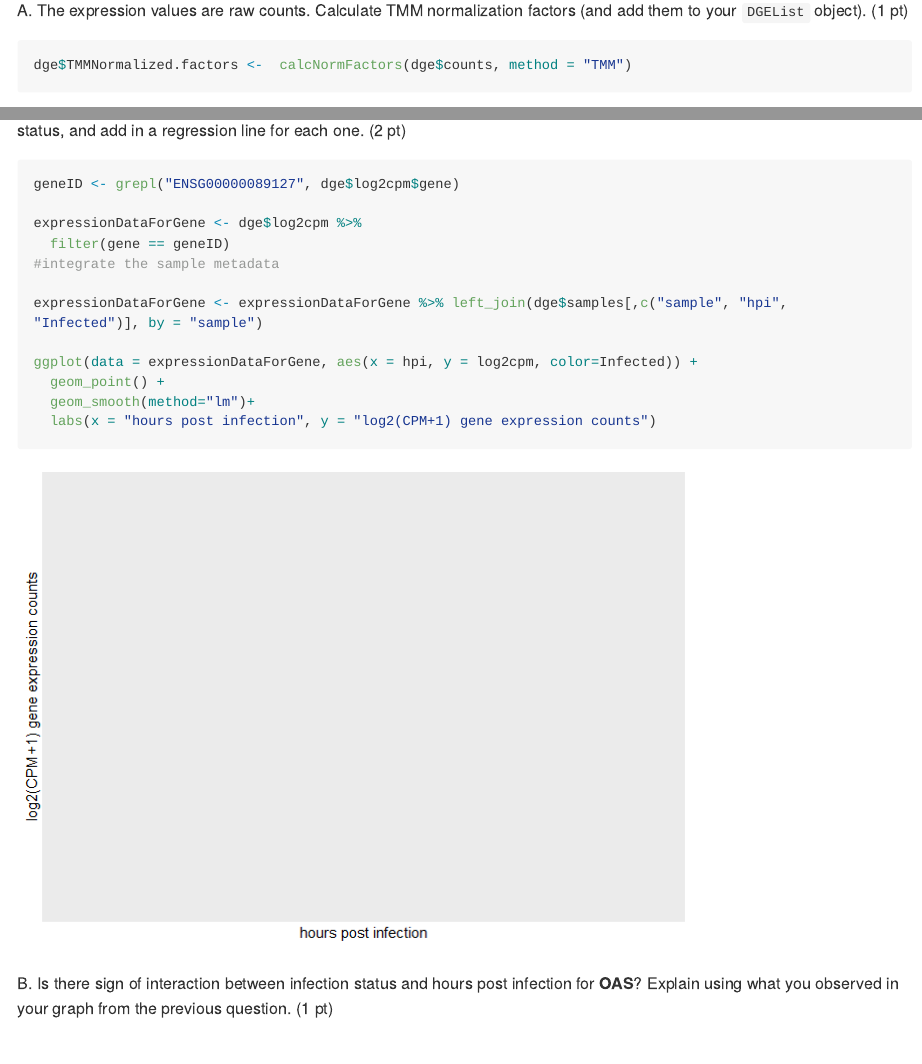
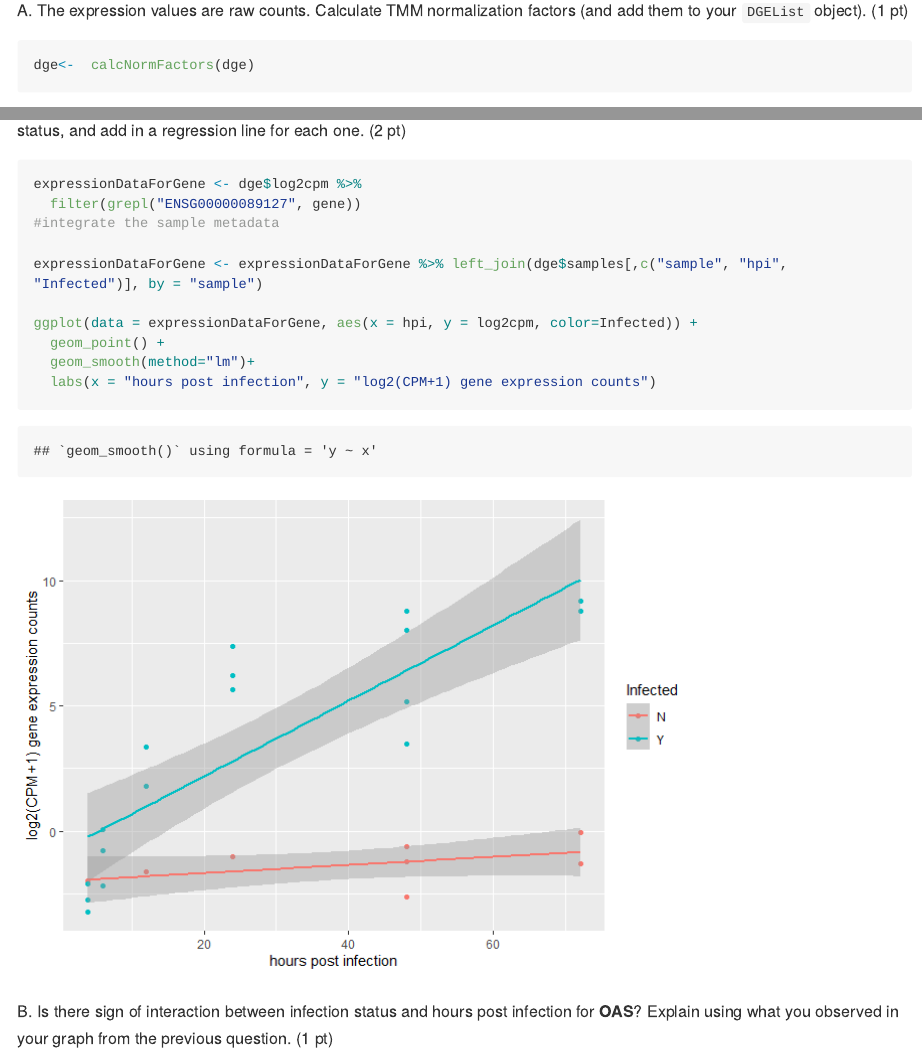
Before and after one commit to STAT540-UBC-2023/analysis-assignment-cindyzhangxy, an R Markdown document (analysis_assignment.Rmd): the page in a window 1100 px wide, from 5610 px down, and a second part further down, joined at a grey line. The pictures show the output file analysis_assignment.md that the author committed with the source, drawn offline in the style of GitHub; long lines of code are wrapped.

Commit message:
fixed tmm

````diff
--- a/analysis_assignment.Rmd
+++ b/analysis_assignment.Rmd
@@ -174,7 +174,8 @@ class(dge$samples$hpi)
 A. The expression values are raw counts. Calculate TMM normalization factors (and add them to your `DGEList` object). (1 pt)
 
 ```{r}
-dge$TMMNormalized.factors <-  calcNormFactors(dge$counts, method = "TMM")
+dge<-  calcNormFactors(dge)
+
 ```
 
 
@@ -222,10 +223,8 @@ A. Find the expression profile for the gene *OAS* (Ensembl ID ENSG00000089127).
 
 ```{r}
 
-geneID <- grepl("ENSG00000089127", dge$log2cpm$gene)
-
 expressionDataForGene <- dge$log2cpm %>%
-  filter(gene == geneID)
+  filter(grepl("ENSG00000089127", gene))
 #integrate the sample metadata
 
 expressionDataForGene <- expressionDataForGene %>% left_join(dge$samples[,c("sample", "hpi", "Infected")], by = "sample")
````
Also changed, not shown: analysis_assignment.md, analysis_assignment_files/figure-gfm/unnamed-chunk-18-1.png.
